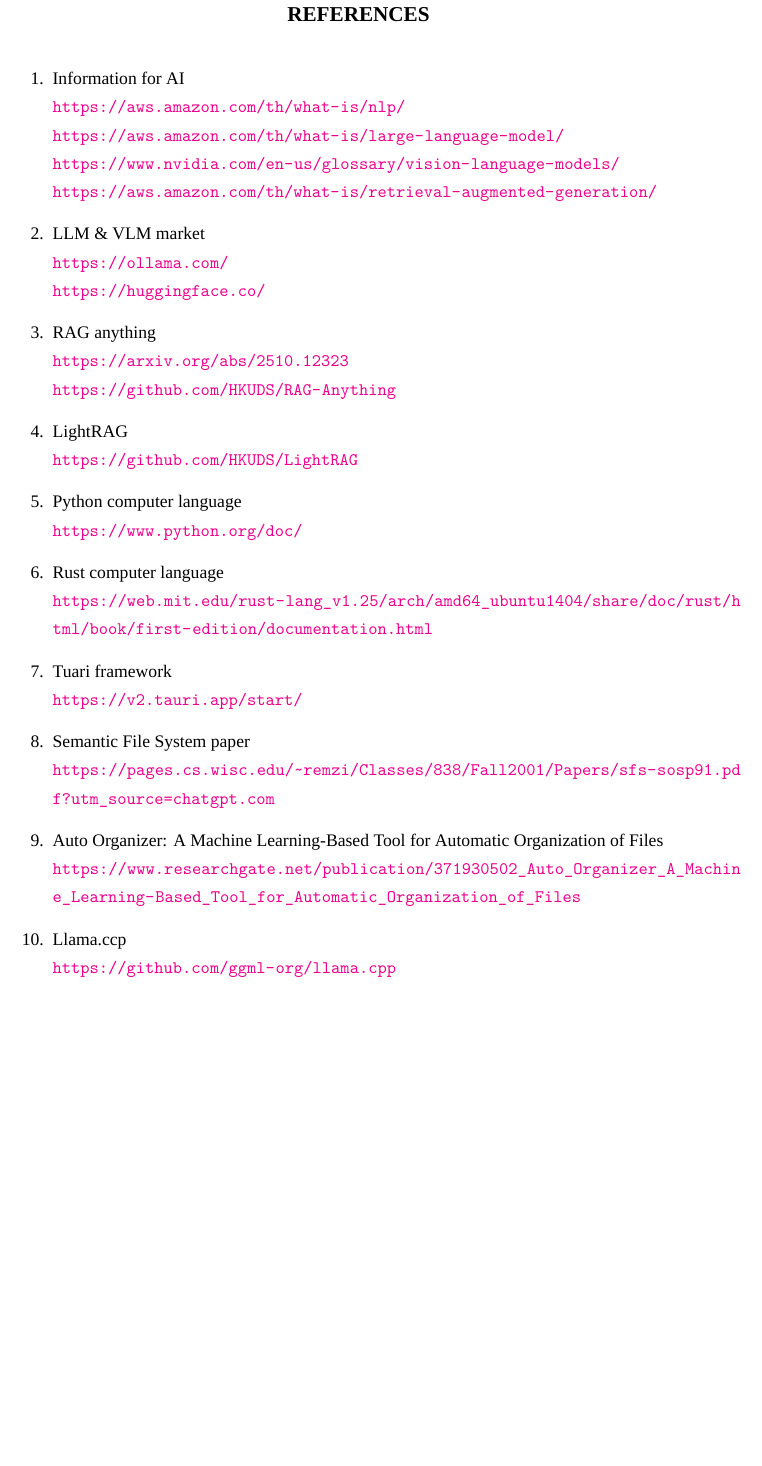
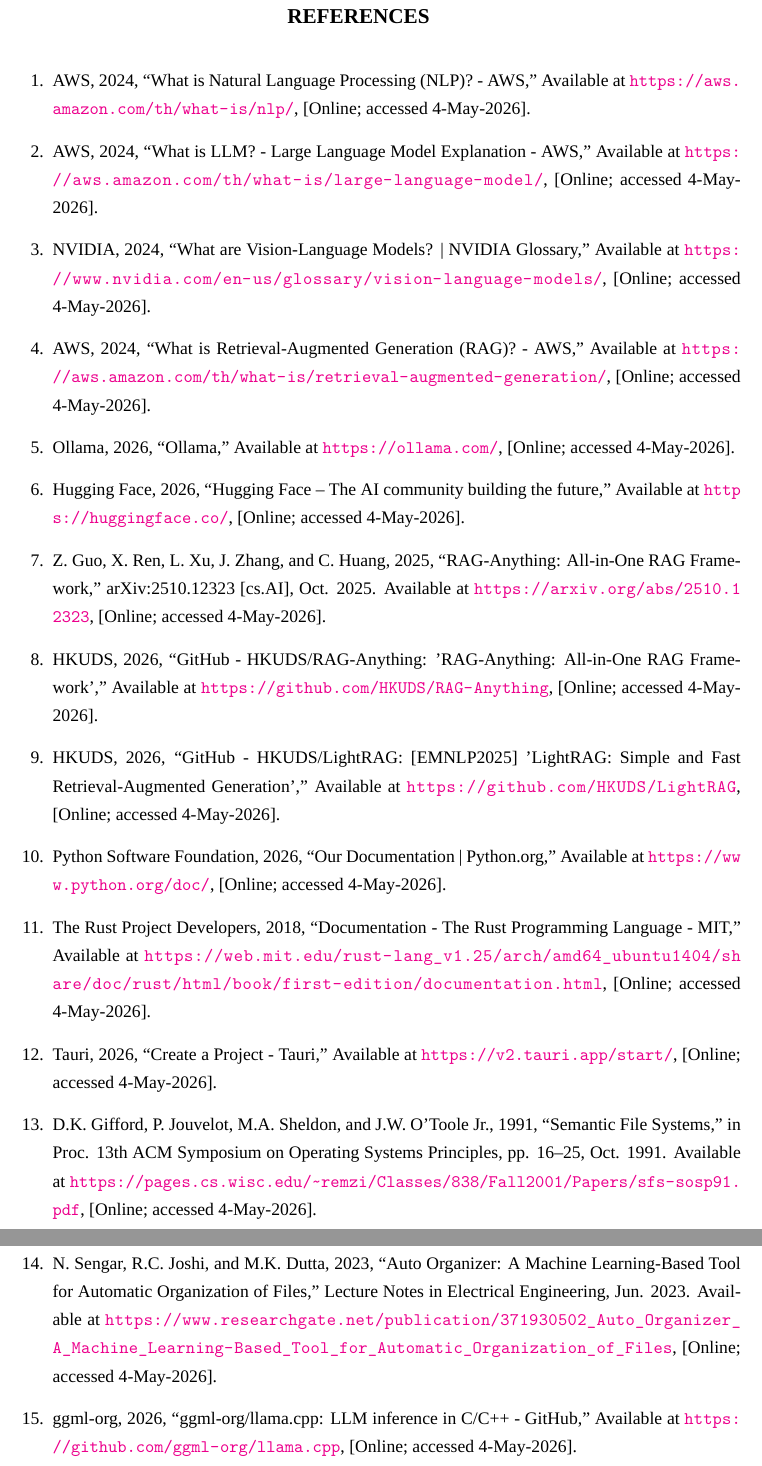
Before and after one commit to NoCODEEE/Final-Project-Report, a LaTeX thesis (main.tex): part of page 31 of 33 before the commit and two parts of pages 31 and 32 of 34 after it, the two joined at a grey line, cut so that both start at the same text, the shorter picture padded with empty space. Compiled offline with XeLaTeX; a missing font is replaced by an installed copy or a similar font.

Commit message:
Refactor references and appendices in main document
- Updated references section with detailed citations and URLs.
- Adjusted appendix section to include an installation guide and experts' form.
- Modified table of contents to reflect changes in references and appendices.
- Revised bookmarks in the output files for consistency.
- Cleaned up unnecessary content in the PDF output.

```diff
--- a/main.tex
+++ b/main.tex
@@ -682,16 +682,21 @@
 
 \chapter*{REFERENCES}\addcontentsline{toc}{chapter}{REFERENCES}
 \begin{enumerate}[label=\arabic*.,leftmargin=0.6in]
-\item Information for AI\newline \url{https://aws.amazon.com/th/what-is/nlp/}\newline \url{https://aws.amazon.com/th/what-is/large-language-model/}\newline \url{https://www.nvidia.com/en-us/glossary/vision-language-models/}\newline \url{https://aws.amazon.com/th/what-is/retrieval-augmented-generation/}
-\item LLM \& VLM market\newline \url{https://ollama.com/}\newline \url{https://huggingface.co/}
-\item RAG anything\newline \url{https://arxiv.org/abs/2510.12323}\newline \url{https://github.com/HKUDS/RAG-Anything}
-\item LightRAG\newline \url{https://github.com/HKUDS/LightRAG}
-\item Python computer language\newline \url{https://www.python.org/doc/}
-\item Rust computer language\newline \url{https://web.mit.edu/rust-lang_v1.25/arch/amd64_ubuntu1404/share/doc/rust/html/book/first-edition/documentation.html}
-\item Tuari framework\newline \url{https://v2.tauri.app/start/}
-\item Semantic File System paper\newline \url{https://pages.cs.wisc.edu/~remzi/Classes/838/Fall2001/Papers/sfs-sosp91.pdf?utm_source=chatgpt.com}
-\item Auto Organizer: A Machine Learning-Based Tool for Automatic Organization of          Files\newline \url{https://www.researchgate.net/publication/371930502_Auto_Organizer_A_Machine_Learning-Based_Tool_for_Automatic_Organization_of_Files}
-\item Llama.ccp\newline \url{https://github.com/ggml-org/llama.cpp}
+\item AWS, 2024, ``What is Natural Language Processing (NLP)? - AWS,'' Available at \url{https://aws.amazon.com/th/what-is/nlp/}, [Online; accessed 4-May-2026].
+\item AWS, 2024, ``What is LLM? - Large Language Model Explanation - AWS,'' Available at \url{https://aws.amazon.com/th/what-is/large-language-model/}, [Online; accessed 4-May-2026].
+\item NVIDIA, 2024, ``What are Vision-Language Models? | NVIDIA Glossary,'' Available at \url{https://www.nvidia.com/en-us/glossary/vision-language-models/}, [Online; accessed 4-May-2026].
+\item AWS, 2024, ``What is Retrieval-Augmented Generation (RAG)? - AWS,'' Available at \url{https://aws.amazon.com/th/what-is/retrieval-augmented-generation/}, [Online; accessed 4-May-2026].
+\item Ollama, 2026, ``Ollama,'' Available at \url{https://ollama.com/}, [Online; accessed 4-May-2026].
+\item Hugging Face, 2026, ``Hugging Face -- The AI community building the future,'' Available at \url{https://huggingface.co/}, [Online; accessed 4-May-2026].
+\item Z. Guo, X. Ren, L. Xu, J. Zhang, and C. Huang, 2025, ``RAG-Anything: All-in-One RAG Framework,'' arXiv:2510.12323 [cs.AI], Oct. 2025. Available at \url{https://arxiv.org/abs/2510.12323}, [Online; accessed 4-May-2026].
+\item HKUDS, 2026, ``GitHub - HKUDS/RAG-Anything: 'RAG-Anything: All-in-One RAG Framework','' Available at \url{https://github.com/HKUDS/RAG-Anything}, [Online; accessed 4-May-2026].
+\item HKUDS, 2026, ``GitHub - HKUDS/LightRAG: [EMNLP2025] 'LightRAG: Simple and Fast Retrieval-Augmented Generation','' Available at \url{https://github.com/HKUDS/LightRAG}, [Online; accessed 4-May-2026].
+\item Python Software Foundation, 2026, ``Our Documentation | Python.org,'' Available at \url{https://www.python.org/doc/}, [Online; accessed 4-May-2026].
+\item The Rust Project Developers, 2018, ``Documentation - The Rust Programming Language - MIT,'' Available at \url{https://web.mit.edu/rust-lang_v1.25/arch/amd64_ubuntu1404/share/doc/rust/html/book/first-edition/documentation.html}, [Online; accessed 4-May-2026].
+\item Tauri, 2026, ``Create a Project - Tauri,'' Available at \url{https://v2.tauri.app/start/}, [Online; accessed 4-May-2026].
+\item D.K. Gifford, P. Jouvelot, M.A. Sheldon, and J.W. O'Toole Jr., 1991, ``Semantic File Systems,'' in Proc. 13th ACM Symposium on Operating Systems Principles, pp. 16--25, Oct. 1991. Available at \url{https://pages.cs.wisc.edu/~remzi/Classes/838/Fall2001/Papers/sfs-sosp91.pdf}, [Online; accessed 4-May-2026].
+\item N. Sengar, R.C. Joshi, and M.K. Dutta, 2023, ``Auto Organizer: A Machine Learning-Based Tool for Automatic Organization of Files,'' Lecture Notes in Electrical Engineering, Jun. 2023. Available at \url{https://www.researchgate.net/publication/371930502_Auto_Organizer_A_Machine_Learning-Based_Tool_for_Automatic_Organization_of_Files}, [Online; accessed 4-May-2026].
+\item ggml-org, 2026, ``ggml-org/llama.cpp: LLM inference in C/C++ - GitHub,'' Available at \url{https://github.com/ggml-org/llama.cpp}, [Online; accessed 4-May-2026].
 \end{enumerate}
 
 \appendix{Experts' form}
```
Also changed, not shown: main.pdf, 4 other files.
